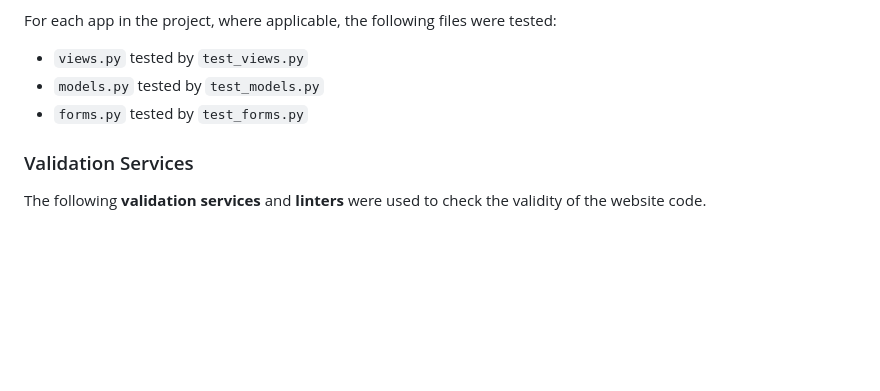
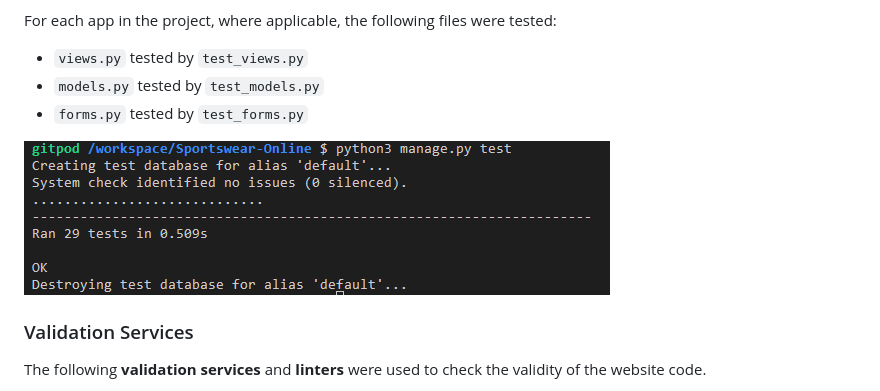
Before and after one commit to simonjvardy/Sportswear-Online, a Markdown page: TESTING.md, the part around the change. Rendered like a GitHub page; pictures changed too: readme_content/django_unit_test.png (added); blank space fills up the shorter version.

```diff
--- a/TESTING.md
+++ b/TESTING.md
@@ -40,6 +40,7 @@ For each app in the project, where applicable, the following files were tested:
   - `forms.py` tested by `test_forms.py`
 
 
+![Django Unit Test results](readme_content/django_unit_test.png)
 
 ### Validation Services ###
 
```
Also changed, not shown: 4 other files.
